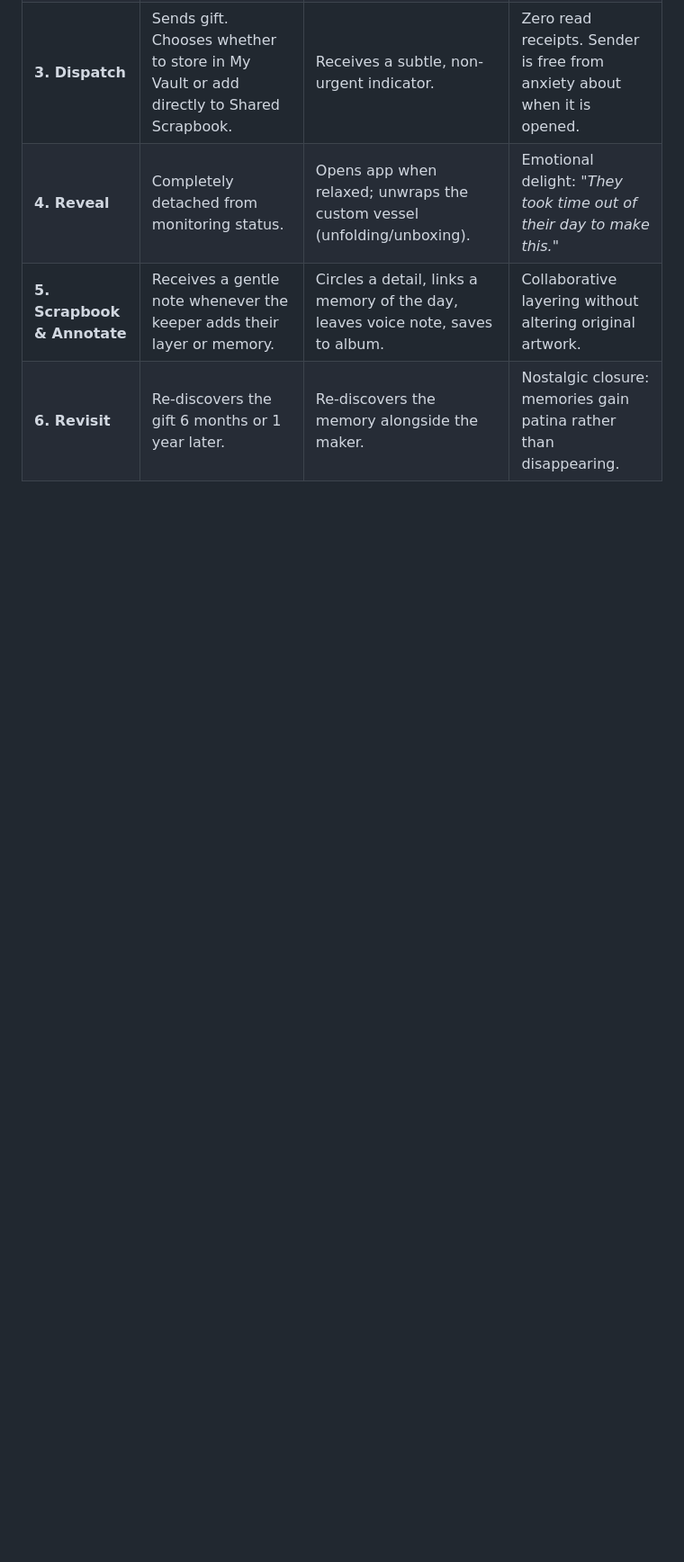
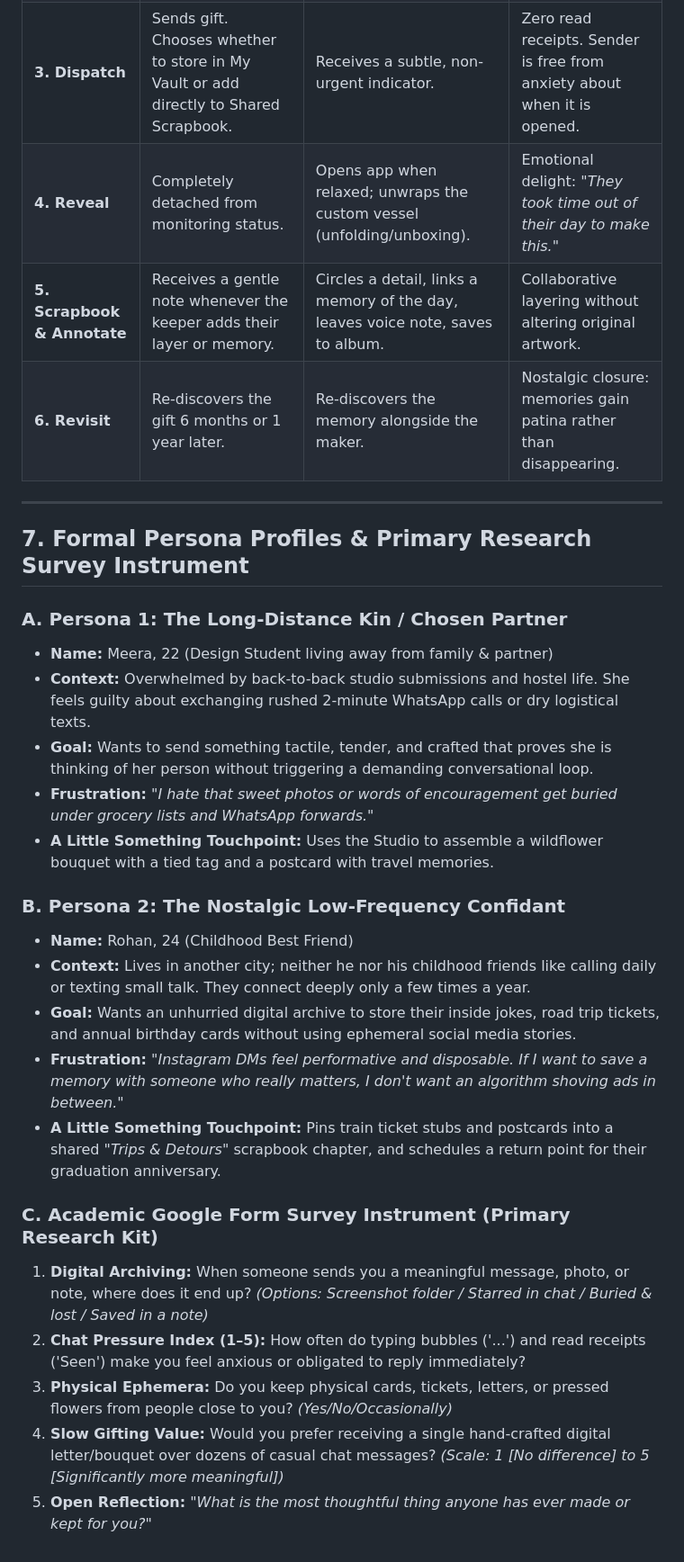
Before and after one commit to NIFT-Information-Architecture-2026/Saanvi_BD-24-N1830, a Markdown page: UX_RESEARCH.md, the part around the change. Shown at 90% size. GitHub-like rendering; blank space fills up the shorter version.

Commit message:
docs(ux): create WIREFRAMES.md with task flows and screen schematics; add personas and survey kit to UX_RESEARCH.md

```diff
--- a/UX_RESEARCH.md
+++ b/UX_RESEARCH.md
@@ -137,3 +137,28 @@ journey
 | **4. Reveal** | Completely detached from monitoring status. | Opens app when relaxed; unwraps the custom vessel (unfolding/unboxing). | Emotional delight: *"They took time out of their day to make this."* |
 | **5. Scrapbook & Annotate** | Receives a gentle note whenever the keeper adds their layer or memory. | Circles a detail, links a memory of the day, leaves voice note, saves to album. | Collaborative layering without altering original artwork. |
 | **6. Revisit** | Re-discovers the gift 6 months or 1 year later. | Re-discovers the memory alongside the maker. | Nostalgic closure: memories gain patina rather than disappearing. |
+
+---
+
+## 7. Formal Persona Profiles & Primary Research Survey Instrument
+
+### A. Persona 1: The Long-Distance Kin / Chosen Partner
+- **Name:** Meera, 22 (Design Student living away from family & partner)
+- **Context:** Overwhelmed by back-to-back studio submissions and hostel life. She feels guilty about exchanging rushed 2-minute WhatsApp calls or dry logistical texts.
+- **Goal:** Wants to send something tactile, tender, and crafted that proves she is thinking of her person without triggering a demanding conversational loop.
+- **Frustration:** *"I hate that sweet photos or words of encouragement get buried under grocery lists and WhatsApp forwards."*
+- **A Little Something Touchpoint:** Uses the Studio to assemble a wildflower bouquet with a tied tag and a postcard with travel memories.
+
+### B. Persona 2: The Nostalgic Low-Frequency Confidant
+- **Name:** Rohan, 24 (Childhood Best Friend)
+- **Context:** Lives in another city; neither he nor his childhood friends like calling daily or texting small talk. They connect deeply only a few times a year.
+- **Goal:** Wants an unhurried digital archive to store their inside jokes, road trip tickets, and annual birthday cards without using ephemeral social media stories.
+- **Frustration:** *"Instagram DMs feel performative and disposable. If I want to save a memory with someone who really matters, I don't want an algorithm shoving ads in between."*
+- **A Little Something Touchpoint:** Pins train ticket stubs and postcards into a shared *"Trips & Detours"* scrapbook chapter, and schedules a return point for their graduation anniversary.
+
+### C. Academic Google Form Survey Instrument (Primary Research Kit)
+1. **Digital Archiving:** When someone sends you a meaningful message, photo, or note, where does it end up? *(Options: Screenshot folder / Starred in chat / Buried & lost / Saved in a note)*
+2. **Chat Pressure Index (1–5):** How often do typing bubbles ('...') and read receipts ('Seen') make you feel anxious or obligated to reply immediately?
+3. **Physical Ephemera:** Do you keep physical cards, tickets, letters, or pressed flowers from people close to you? *(Yes/No/Occasionally)*
+4. **Slow Gifting Value:** Would you prefer receiving a single hand-crafted digital letter/bouquet over dozens of casual chat messages? *(Scale: 1 [No difference] to 5 [Significantly more meaningful])*
+5. **Open Reflection:** *"What is the most thoughtful thing anyone has ever made or kept for you?"*
```
Also changed, not shown: WIREFRAMES.md (added, +216 -0 lines).
